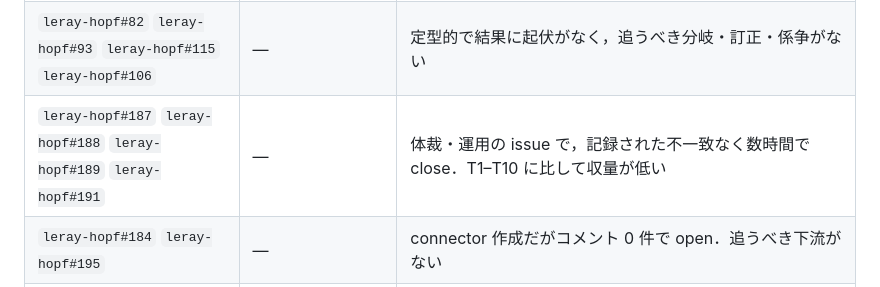
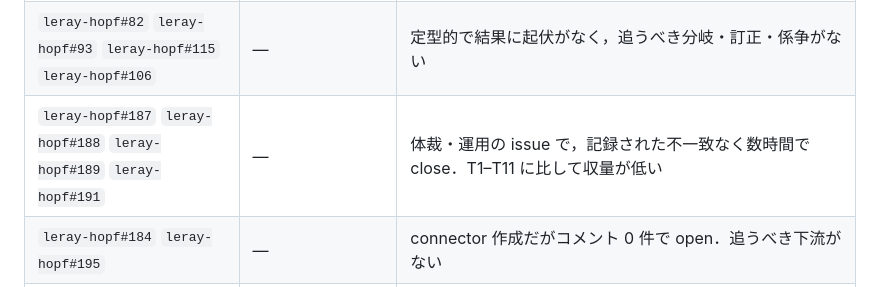
Before and after one commit to uda-lab/KSE2026, a Markdown page: analysis/author-interface-traces.md, the part around the change. Rendered like a GitHub page.

```diff
--- a/analysis/author-interface-traces.md
+++ b/analysis/author-interface-traces.md
@@ -432,7 +432,7 @@ merge 可です．修正後に approve します」と述べ，**承認を保留
 | `chatgpt-codex-connector[bot]` の「Codex アカウントを作成せよ」定型返信 | — | 非認可 mention に対する定型応答．**何の証拠としても引用しない** |
 | 定型の merge 許可コメント 6 件 | `leray-hopf#172` `leray-hopf#175` `leray-hopf#176` `leray-hopf#181` ほか | 1〜3 文の定型承認で，追跡できる推論を含まない．個別 trace ではなく**型**として報告するに留める．**初稿はここに `leray-hopf#190` も入れていたが誤りであり，T11 として採用した．**`leray-hopf#173` も 1〜3 文には収まらないが，先行する指摘の確認に留まるため不採用 |
 | `leray-hopf#82` `leray-hopf#93` `leray-hopf#115` `leray-hopf#106` | — | 定型的で結果に起伏がなく，追うべき分岐・訂正・係争がない |
-| `leray-hopf#187` `leray-hopf#188` `leray-hopf#189` `leray-hopf#191` | — | 体裁・運用の issue で，記録された不一致なく数時間で close．T1–T10 に比して収量が低い |
+| `leray-hopf#187` `leray-hopf#188` `leray-hopf#189` `leray-hopf#191` | — | 体裁・運用の issue で，記録された不一致なく数時間で close．T1–T11 に比して収量が低い |
 | `leray-hopf#184` `leray-hopf#195` | — | connector 作成だがコメント 0 件で open．追うべき下流がない |
 | `leray-hopf#154` | — | open だが活動は INC-005 のセッションに属し既にそちらで扱われている．インターフェースについて追加情報がない |
 | `leray-hopf#99` — 先の `Reviewed-by` artifact の「所見なし」は誤りであったという自己訂正 | — | 真正の drift だが `performed_via_github_app: null`，投稿者 `uda-lab-agent`．著者インターフェースの trace ではない．自己訂正がインターフェース固有でないことの傍証として 1 行分の価値はある |
```
Also changed, not shown: analysis/author-interface-model.md (+10 -6 lines), notes/deanonymization-checklist.md (+9 -3 lines).
